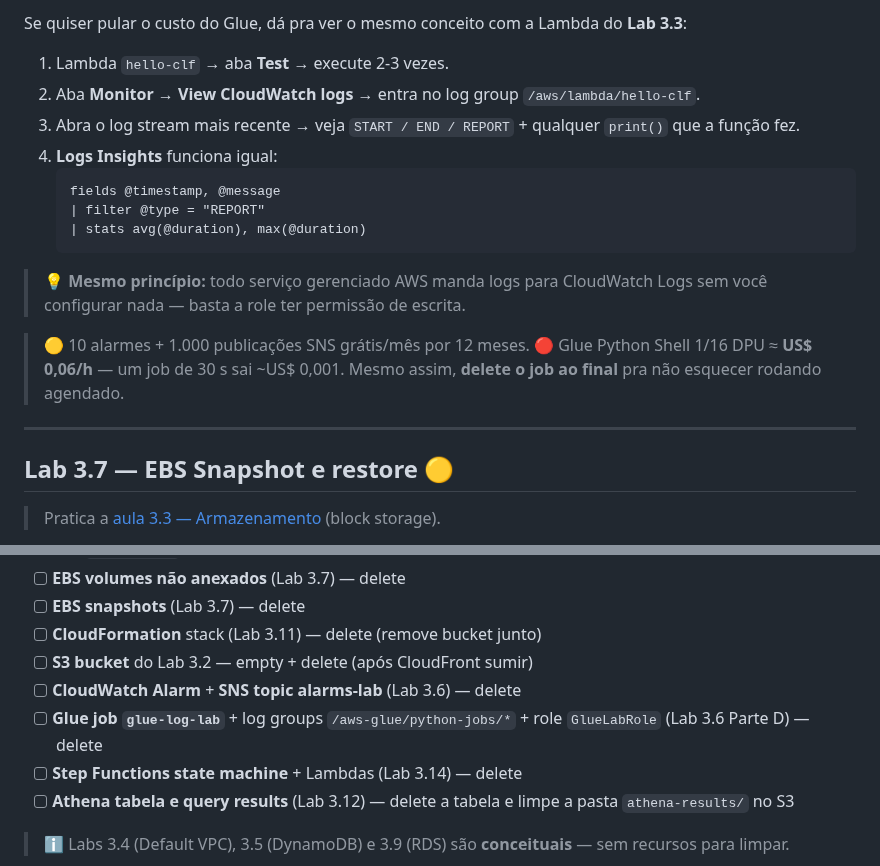
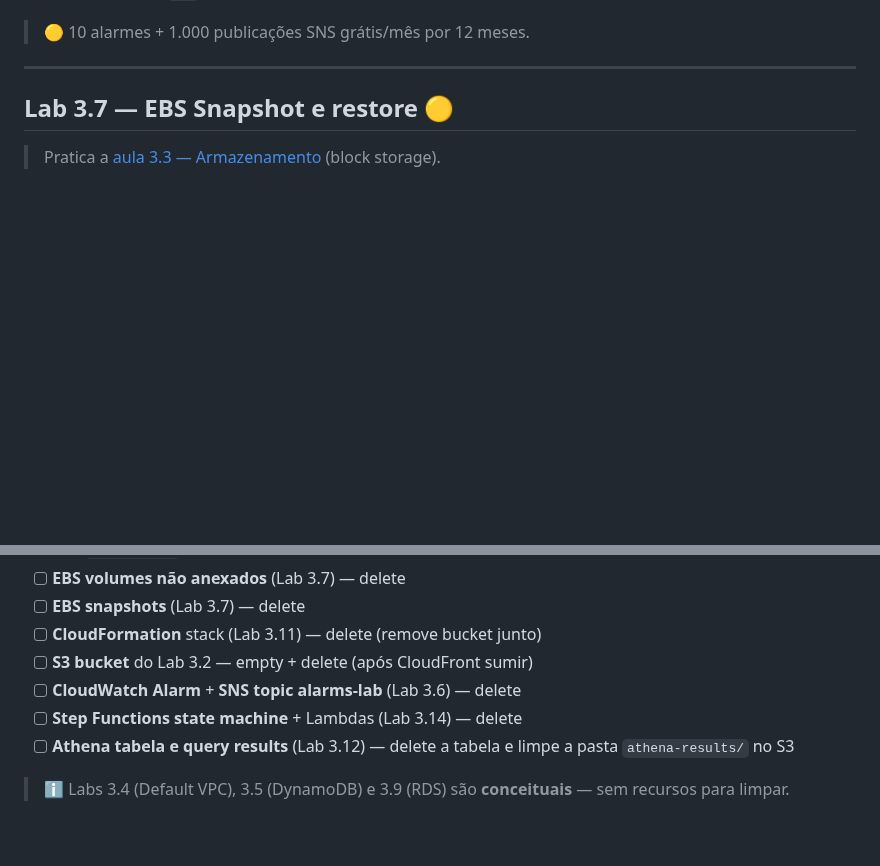
Before and after one commit to ckoliveiraa/AWS-Certified-Cloud-Practitioner-CLF-C02-, a Markdown page: 03-tecnologia-e-servicos/labs.md, 2 parts joined by grey strips. GitHub-like rendering; blank space fills up the shorter version.

Commit message:
Modulo 3: remove Parte D (CloudWatch Logs + Glue) do Lab 3.6

````diff
--- a/03-tecnologia-e-servicos/labs.md
+++ b/03-tecnologia-e-servicos/labs.md
@@ -309,19 +243,4 @@
-Se quiser pular o custo do Glue, dá pra ver o mesmo conceito com a Lambda do **Lab 3.3**:
-
-1. Lambda `hello-clf` → aba **Test** → execute 2-3 vezes.
-2. Aba **Monitor** → **View CloudWatch logs** → entra no log group `/aws/lambda/hello-clf`.
-3. Abra o log stream mais recente → veja `START / END / REPORT` + qualquer `print()` que a função fez.
-4. **Logs Insights** funciona igual:
-   ```
-   fields @timestamp, @message
-   | filter @type = "REPORT"
-   | stats avg(@duration), max(@duration)
-   ```
-
-> 💡 **Mesmo princípio:** todo serviço gerenciado AWS manda logs para CloudWatch Logs sem você configurar nada — basta a role ter permissão de escrita.
-
 > 🟡 10 alarmes + 1.000 publicações SNS grátis/mês por 12 meses.
-> 🔴 Glue Python Shell 1/16 DPU ≈ **US$ 0,06/h** — um job de 30 s sai ~US$ 0,001. Mesmo assim, **delete o job ao final** pra não esquecer rodando agendado.
 
 ---
 
@@ -730,7 +649,6 @@ Para evitar custo inesperado, ao terminar **delete na ordem**:
 - [ ] **CloudFormation** stack (Lab 3.11) — delete (remove bucket junto)
 - [ ] **S3 bucket** do Lab 3.2 — empty + delete (após CloudFront sumir)
 - [ ] **CloudWatch Alarm** + **SNS topic alarms-lab** (Lab 3.6) — delete
-- [ ] **Glue job `glue-log-lab`** + log groups `/aws-glue/python-jobs/*` + role `GlueLabRole` (Lab 3.6 Parte D) — delete
 - [ ] **Step Functions state machine** + Lambdas (Lab 3.14) — delete
 - [ ] **Athena tabela e query results** (Lab 3.12) — delete a tabela e limpe a pasta `athena-results/` no S3
 > ℹ️ Labs 3.4 (Default VPC), 3.5 (DynamoDB) e 3.9 (RDS) são **conceituais** — sem recursos para limpar.
````
Also changed, not shown: other parts of 03-tecnologia-e-servicos/labs.md (+0 -66 lines).
